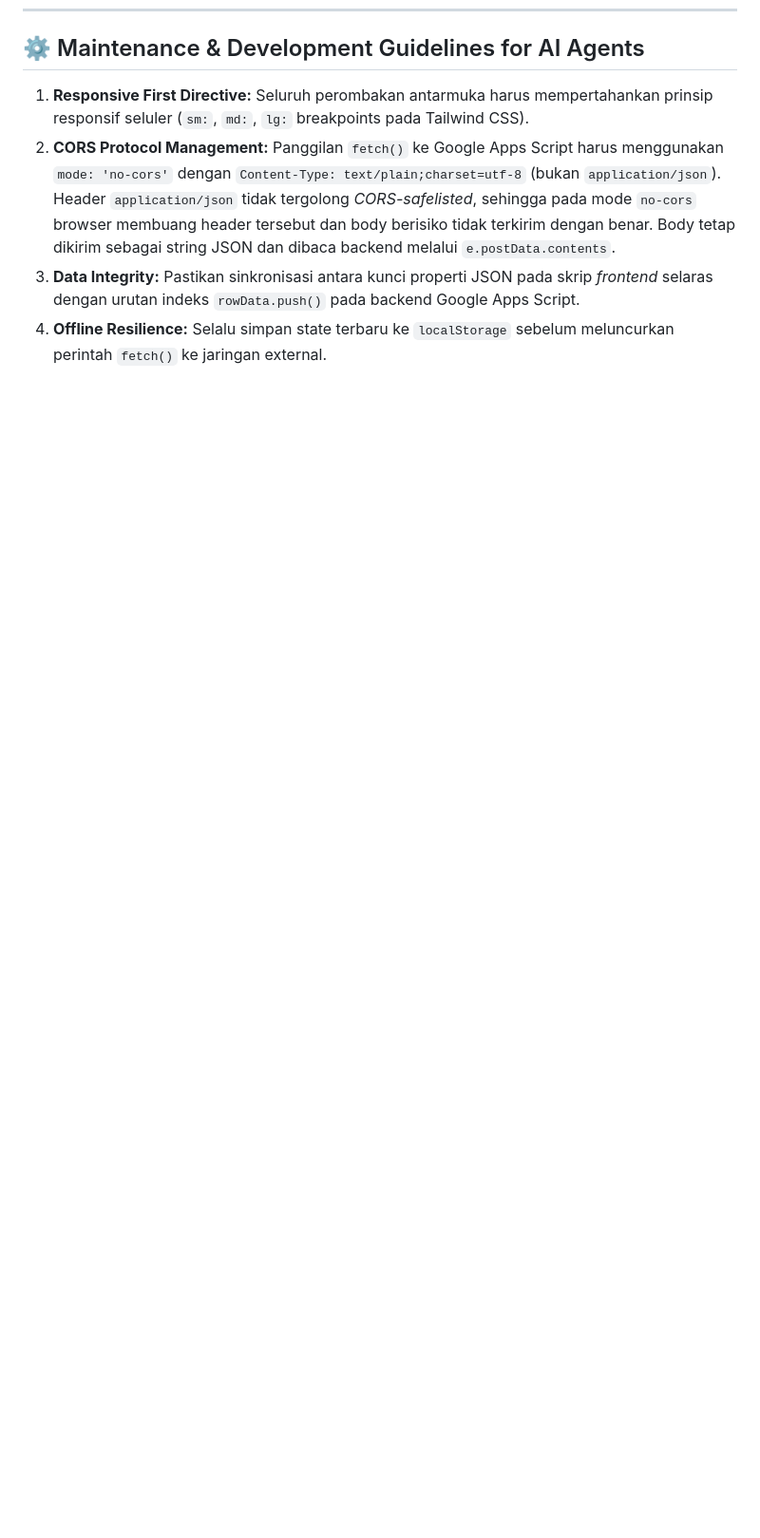
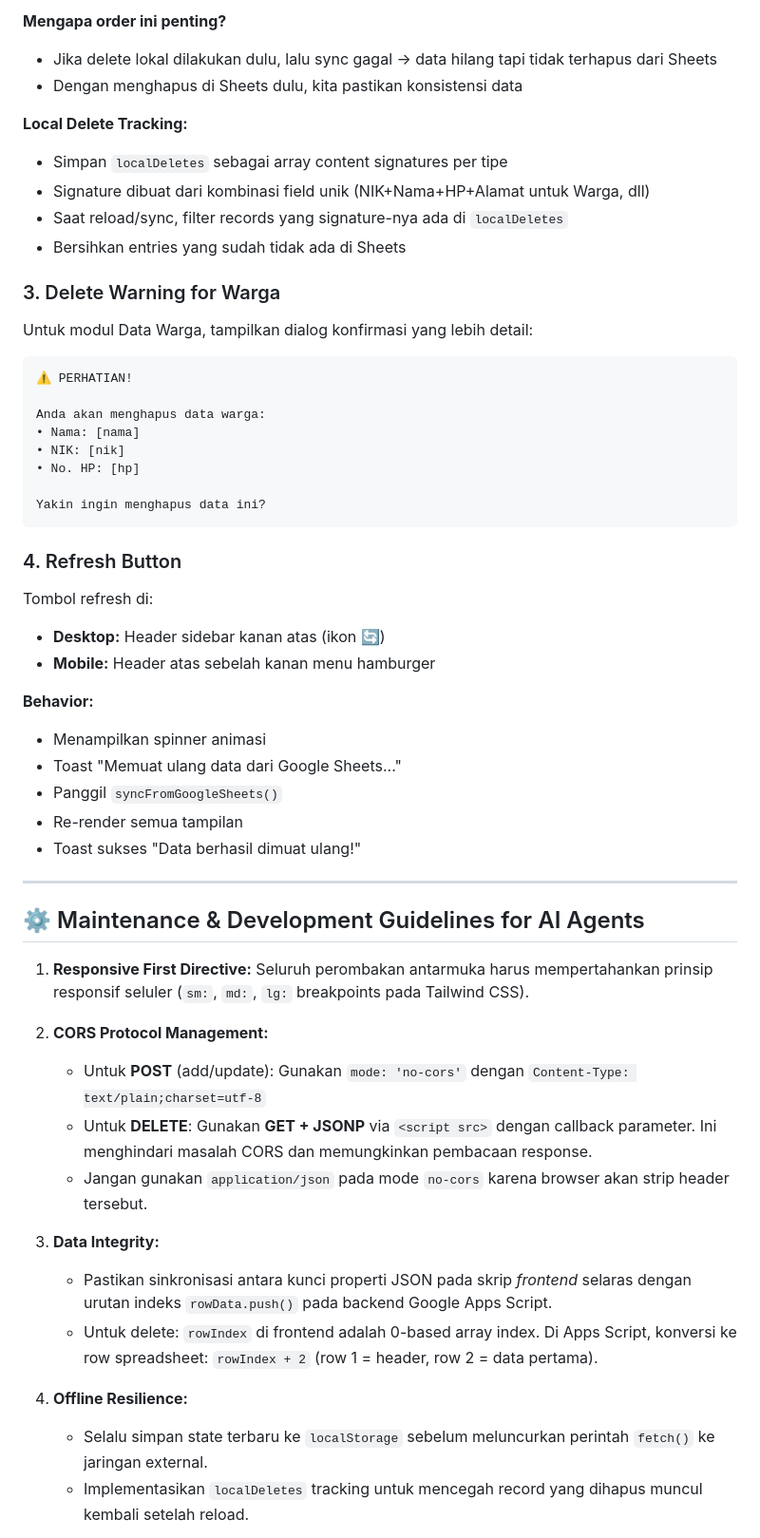
Before and after one commit to Saladimu/rtlontar, a Markdown page: agents.md, the part around one of its changes. Shown at 95% size. Drawn GitHub-style; blank space fills up the shorter version.

````diff
--- a/agents.md
+++ b/agents.md
@@ -74,6 +121,54 @@ Setiap permintaan pengiriman data dari Frontend Agent ke Backend Apps Script dik
+**Mengapa order ini penting?**
+- Jika delete lokal dilakukan dulu, lalu sync gagal → data hilang tapi tidak terhapus dari Sheets
+- Dengan menghapus di Sheets dulu, kita pastikan konsistensi data
+
+**Local Delete Tracking:**
+- Simpan `localDeletes` sebagai array content signatures per tipe
+- Signature dibuat dari kombinasi field unik (NIK+Nama+HP+Alamat untuk Warga, dll)
+- Saat reload/sync, filter records yang signature-nya ada di `localDeletes`
+- Bersihkan entries yang sudah tidak ada di Sheets
+
+### 3. Delete Warning for Warga
+Untuk modul Data Warga, tampilkan dialog konfirmasi yang lebih detail:
+```
+⚠️ PERHATIAN!
+
+Anda akan menghapus data warga:
+• Nama: [nama]
+• NIK: [nik]
+• No. HP: [hp]
+
+Yakin ingin menghapus data ini?
+```
+
+### 4. Refresh Button
+Tombol refresh di:
+- **Desktop:** Header sidebar kanan atas (ikon 🔄)
+- **Mobile:** Header atas sebelah kanan menu hamburger
+
+**Behavior:**
+- Menampilkan spinner animasi
+- Toast "Memuat ulang data dari Google Sheets..."
+- Panggil `syncFromGoogleSheets()`
+- Re-render semua tampilan
+- Toast sukses "Data berhasil dimuat ulang!"
+
+---
+
 ## ⚙️ Maintenance & Development Guidelines for AI Agents
 
 1. **Responsive First Directive:** Seluruh perombakan antarmuka harus mempertahankan prinsip responsif seluler (`sm:`, `md:`, `lg:` breakpoints pada Tailwind CSS).
-2. **CORS Protocol Management:** Panggilan `fetch()` ke Google Apps Script harus menggunakan `mode: 'no-cors'` dengan `Content-Type: text/plain;charset=utf-8` (bukan `application/json`). Header `application/json` tidak tergolong *CORS-safelisted*, sehingga pada mode `no-cors` browser membuang header tersebut dan body berisiko tidak terkirim dengan benar. Body tetap dikirim sebagai string JSON dan dibaca backend melalui `e.postData.contents`.
-3. **Data Integrity:** Pastikan sinkronisasi antara kunci properti JSON pada skrip *frontend* selaras dengan urutan indeks `rowData.push()` pada backend Google Apps Script.
-4. **Offline Resilience:** Selalu simpan state terbaru ke `localStorage` sebelum meluncurkan perintah `fetch()` ke jaringan external.
+
+2. **CORS Protocol Management:**
+   - Untuk **POST** (add/update): Gunakan `mode: 'no-cors'` dengan `Content-Type: text/plain;charset=utf-8`
+   - Untuk **DELETE**: Gunakan **GET + JSONP** via `<script src>` dengan callback parameter. Ini menghindari masalah CORS dan memungkinkan pembacaan response.
+   - Jangan gunakan `application/json` pada mode `no-cors` karena browser akan strip header tersebut.
+
+3. **Data Integrity:**
+   - Pastikan sinkronisasi antara kunci properti JSON pada skrip *frontend* selaras dengan urutan indeks `rowData.push()` pada backend Google Apps Script.
+   - Untuk delete: `rowIndex` di frontend adalah 0-based array index. Di Apps Script, konversi ke row spreadsheet: `rowIndex + 2` (row 1 = header, row 2 = data pertama).
+
+4. **Offline Resilience:**
+   - Selalu simpan state terbaru ke `localStorage` sebelum meluncurkan perintah `fetch()` ke jaringan external.
+   - Implementasikan `localDeletes` tracking untuk mencegah record yang dihapus muncul kembali setelah reload.
+
````
Also changed, not shown: other parts of agents.md (+84 -3 lines).
